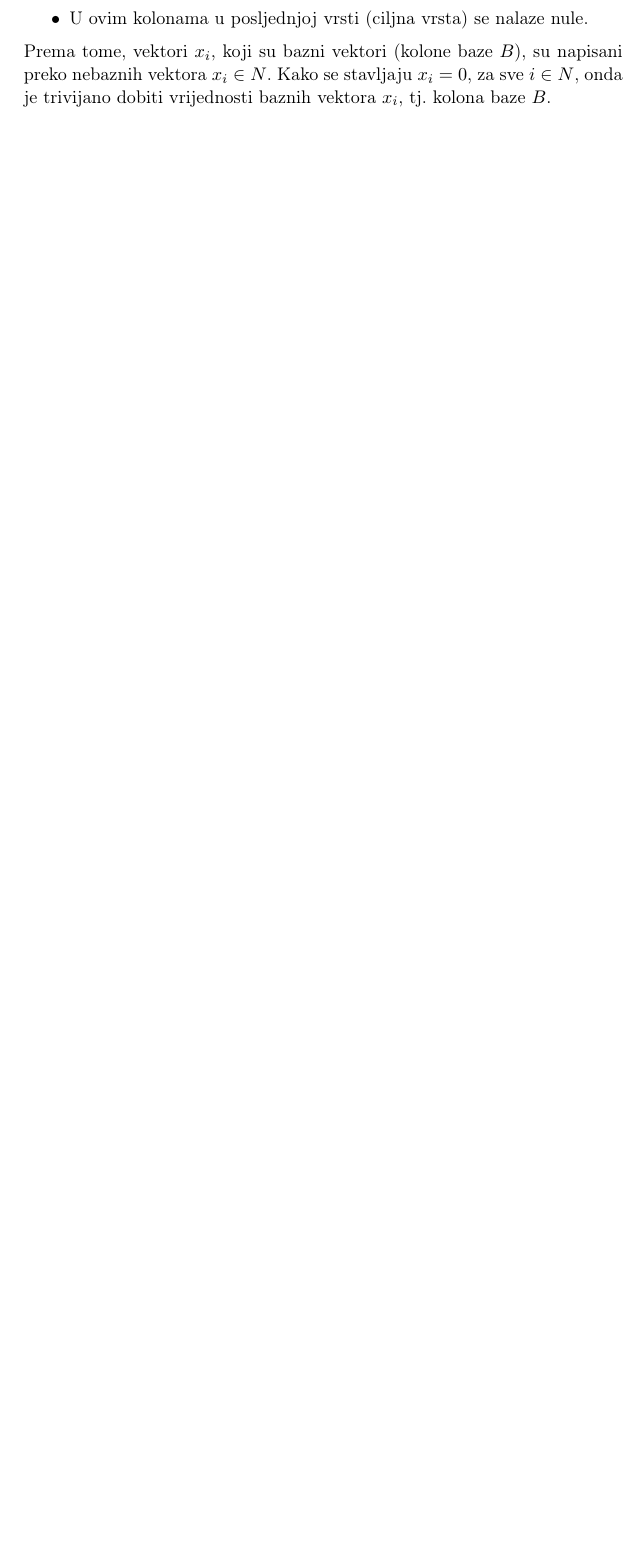
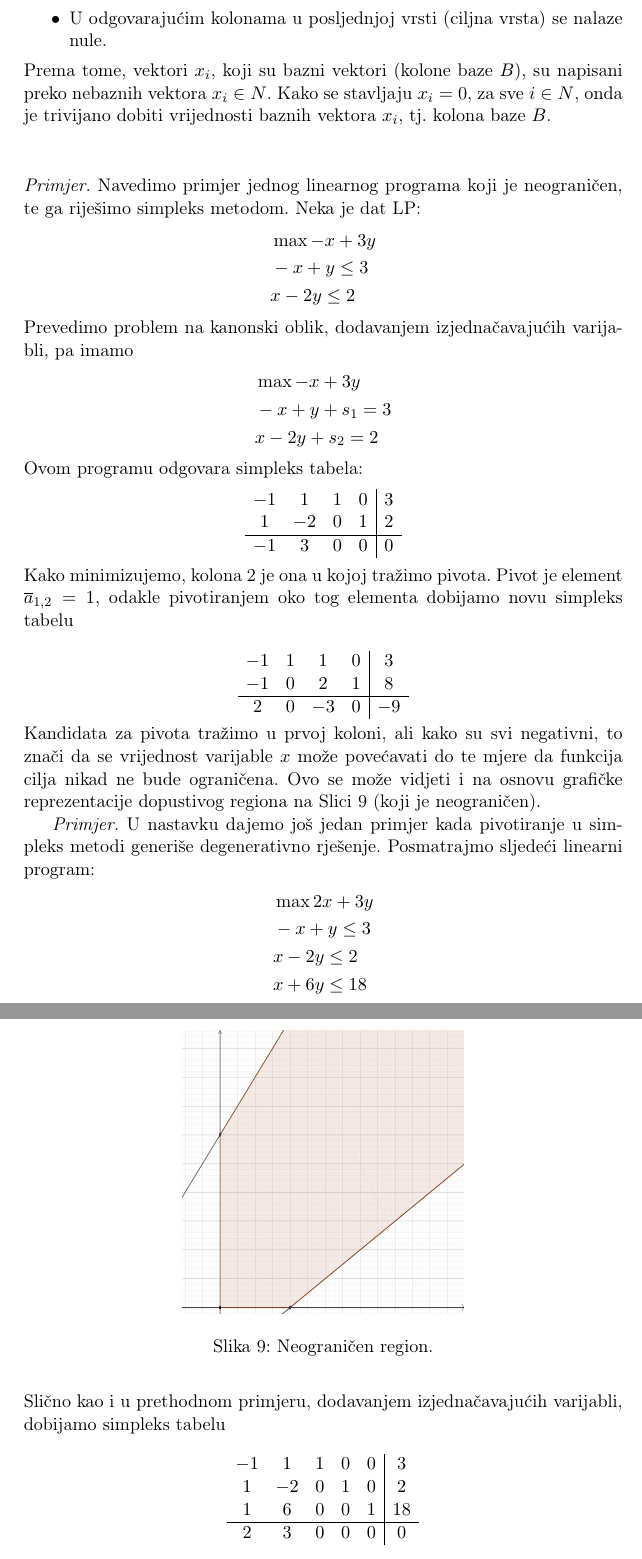
Before and after one commit to markodjukanovic90/operaciona-istrazivanja-knjiga, a LaTeX document (main.tex): part of page 44 of 92 before the commit and two parts of pages 44 and 45 of 94 after it, the two joined at a grey line, cut so that both start at the same text, the shorter picture padded with empty space. Compiled offline with pdfLaTeX.

Commit message:
jos primjera dodano

```diff
--- a/main.tex
+++ b/main.tex
@@ -1187,6 +1187,62 @@ Bazne varijable prepoznjemo jer odgovarajući vektori (kolone) zajedno čine jed
  \emph{Komentari na simpleks tabelu}:
  \begin{itemize}
      \item Jedinična matrica $m \times m$   ugrađena u gornju lijevu podmatricu simpleks tabele (blok sa elementima $\overline{a}_{i,j}$) sadrži kolone koji čine vektore baznih varijabli.
-     \item U ovim kolonama u posljednjoj vrsti (ciljna vrsta) se nalaze nule.
+     \item U odgovarajućim kolonama u posljednjoj vrsti (ciljna vrsta) se nalaze nule.
  \end{itemize}
  Prema tome, vektori $x_i$, koji su bazni vektori (kolone baze $B$), su napisani preko nebaznih vektora $x_i \in N$. Kako se stavljaju $x_i  = 0$, za sve $i \in N$, onda je trivijano dobiti vrijednosti baznih vektora $x_i$, tj. kolona baze $B$.
+ \vspace{1cm}\\
+ \emph{Primjer.} Navedimo primjer jednog linearnog programa koji je neograničen, te ga riješimo simpleks metodom.
+  Neka je dat LP:
+  \begin{align*}
+  	  &\max -x + 3y \\
+  	  & -x + y \leq 3 \\
+  	  & x - 2y \leq 2
+  \end{align*}
+ Prevedimo problem na kanonski oblik, dodavanjem izjednačavajućih varijabli, pa imamo
+ \begin{align*}
+      &\max -x + 3y \\
+     & -x + y + s_1 = 3 \\
+     & x - 2y + s_2 = 2
+ \end{align*}
+Ovom programu odgovara simpleks tabela:
+$$\begin{array}{cccc| c}
+	   -1 & 1  & 1 & 0 & 3 \\
+	    1 & -2 & 0 & 1 & 2 \\ \hline
+	   -1 & 3  & 0 & 0 & 0
+\end{array}$$
+Kako minimizujemo,  kolona 2 je ona u kojoj tražimo pivota. Pivot je element
+$\overline{a}_{1, 2} = 1$, odakle pivotiranjem oko tog elementa dobijamo novu simpleks tabelu
+
+$$\begin{array}{cccc| c}
+		   -1 & 1  & 1  &  0 & 3 \\
+		   -1 & 0  & 2  &  1 & 8 \\ \hline
+		   2  & 0  & -3 &  0 & -9 \\
+\end{array}$$
+Kandidata za pivota tražimo u prvoj koloni, ali kako su svi negativni, to znači da se
+vrijednost  varijable $x$  može povećavati do te mjere da funkcija cilja nikad ne bude ograničena.
+Ovo se može vidjeti i na osnovu grafičke reprezentacije dopustivog regiona na Slici~\ref{fig:unbounded-example-solve} (koji je neograničen).
+
+
+\begin{figure}[!ht]
+    \centering
+    \includegraphics[width=170pt,height=170pt]{unbounded-example-solve.eps}
+    \caption{Neograničen region.}
+    \label{fig:unbounded-example-solve}
+\end{figure}
+
+\emph{Primjer.} U nastavku dajemo još jedan primjer kada pivotiranje u simpleks metodi generiše degenerativno rješenje.
+Posmatrajmo sljedeći linearni program:
+\begin{align*}
+    &\max 2x + 3y \\
+	& -x + y \leq 3 \\
+	& x - 2y \leq 2 \\
+	& x + 6y \leq 18
+\end{align*}
+Slično kao i u prethodnom primjeru, dodavanjem izjednačavajućih varijabli, dobijamo simpleks
+tabelu
+$$\begin{array}{ccccc|c}
+     -1 & 1 & 1 & 0 & 0 & 3 \\
+      1 &-2 & 0 & 1 & 0 & 2 \\
+      1 & 6 & 0 & 0 & 1 & 18 \\ \hline
+      2 & 3 & 0 & 0 & 0 & 0 \\
+\end{array}$$
```
Also changed, not shown: deg-sol.eps (added), deg-sol.png (added), simpleks-korak-4.png (added), simpleks-primjer-2-sl4.eps, unbounded-example-solve.eps (added), unbounded-example-solve.png (added), main.tex (37 more changed lines), 4 other files.
